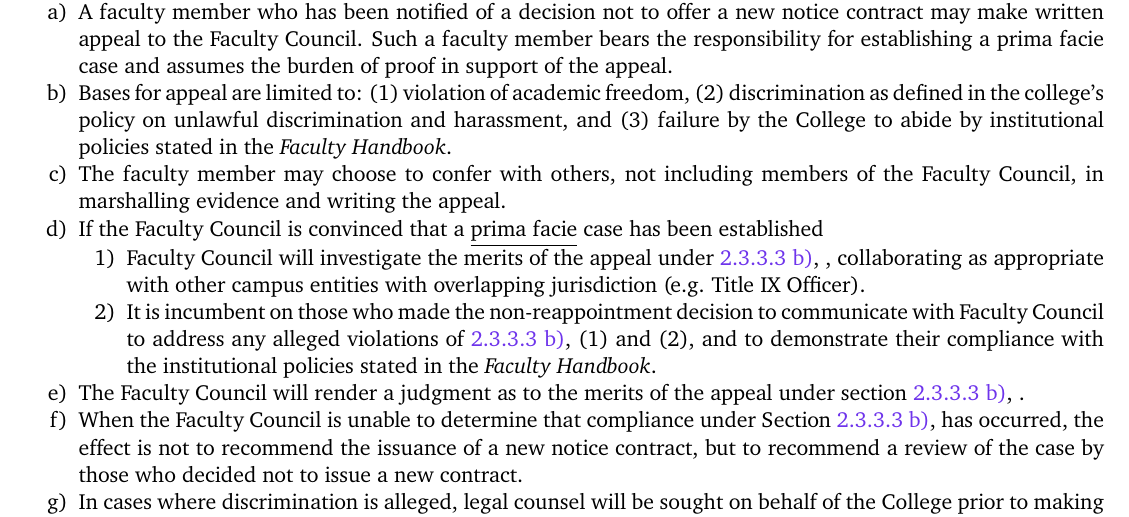
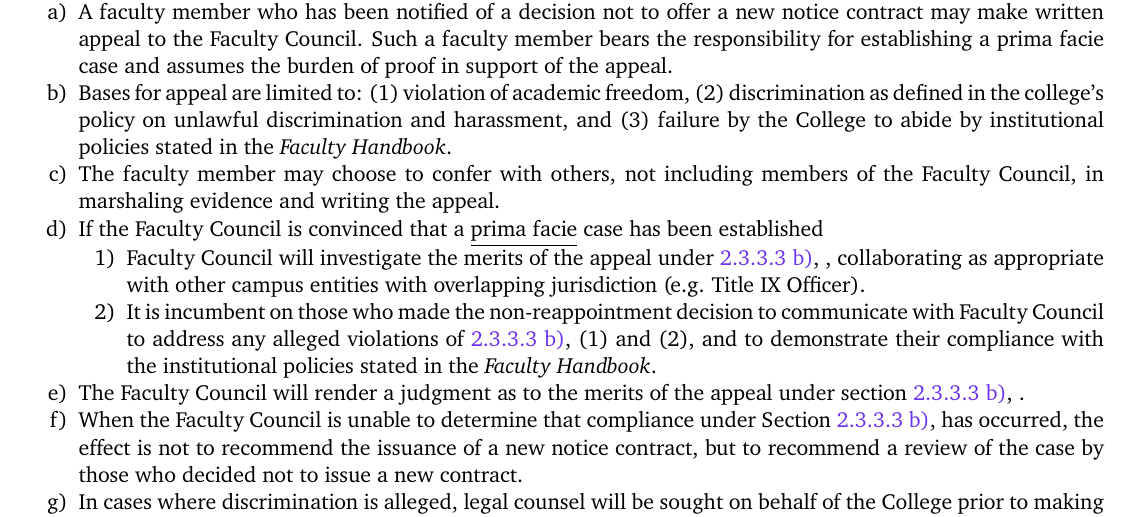
Before and after one commit to meaganstirling/WestmontFacultyHandbook, a LaTeX document (handbook.tex, which reads handbook_02_contractual_statement.tex): part of page 53 of 83, cut so that both start at the same text. Compiled offline with pdfLaTeX.

Commit message:
Update handbook_02_contractual_statement.tex
Replaced “marshalling” with “marshaling”. Non-substantive change approved by Kim.

```diff
--- a/handbook_02_contractual_statement.tex
+++ b/handbook_02_contractual_statement.tex
@@ -1006,7 +1006,7 @@
 					\item{
 						\label{par:ReviewOfDecisionNotToIssueANoticeContract-BasesForAppeal}
 						Bases for appeal are limited to: (1) violation of academic freedom, (2) discrimination as defined in the college's policy on unlawful discrimination and harassment, and (3) failure by the College to abide by institutional policies stated in the \emph{Faculty Handbook}.}
-					\item{The faculty member may choose to confer with others, not including members of the Faculty Council, in marshalling evidence and writing the appeal.}
+					\item{The faculty member may choose to confer with others, not including members of the Faculty Council, in marshaling evidence and writing the appeal.}
 					\item{If the Faculty Council is convinced that a \underline{prima facie} case has been established
 						\begin{enumerate}[label=\arabic*)]
 							\item{Faculty Council will investigate the merits of the appeal
```
